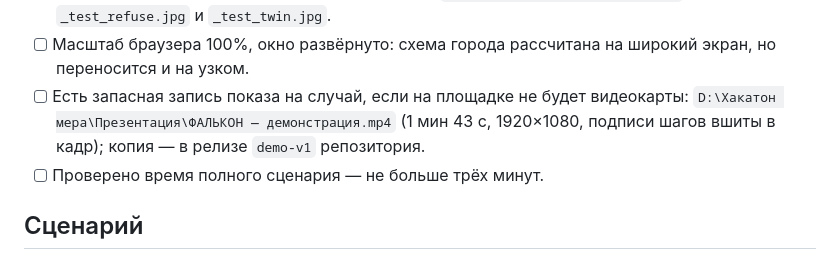
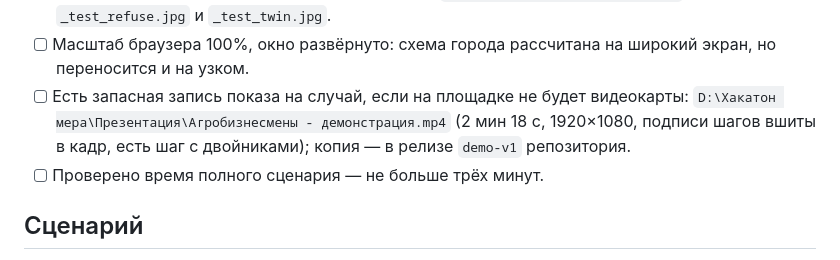
Before and after one commit to ski11s100/falcon-reid, a Markdown page: docs/DEMO_CHECKLIST.md, the part around the change. GitHub-like rendering.

```diff
--- a/docs/DEMO_CHECKLIST.md
+++ b/docs/DEMO_CHECKLIST.md
@@ -24,8 +24,8 @@
 - [ ] Масштаб браузера 100%, окно развёрнуто: схема города рассчитана на
       широкий экран, но переносится и на узком.
 - [ ] Есть запасная запись показа на случай, если на площадке не будет
-      видеокарты: `D:\Хакатон мера\Презентация\ФАЛЬКОН — демонстрация.mp4`
-      (1 мин 43 с, 1920×1080, подписи шагов вшиты в кадр); копия — в релизе
+      видеокарты: `D:\Хакатон мера\Презентация\Агробизнесмены - демонстрация.mp4`
+      (2 мин 18 с, 1920×1080, подписи шагов вшиты в кадр, есть шаг с двойниками); копия — в релизе
       `demo-v1` репозитория.
 - [ ] Проверено время полного сценария — не больше трёх минут.
 
```
Also changed, not shown: README.md (+14 -1 lines).
